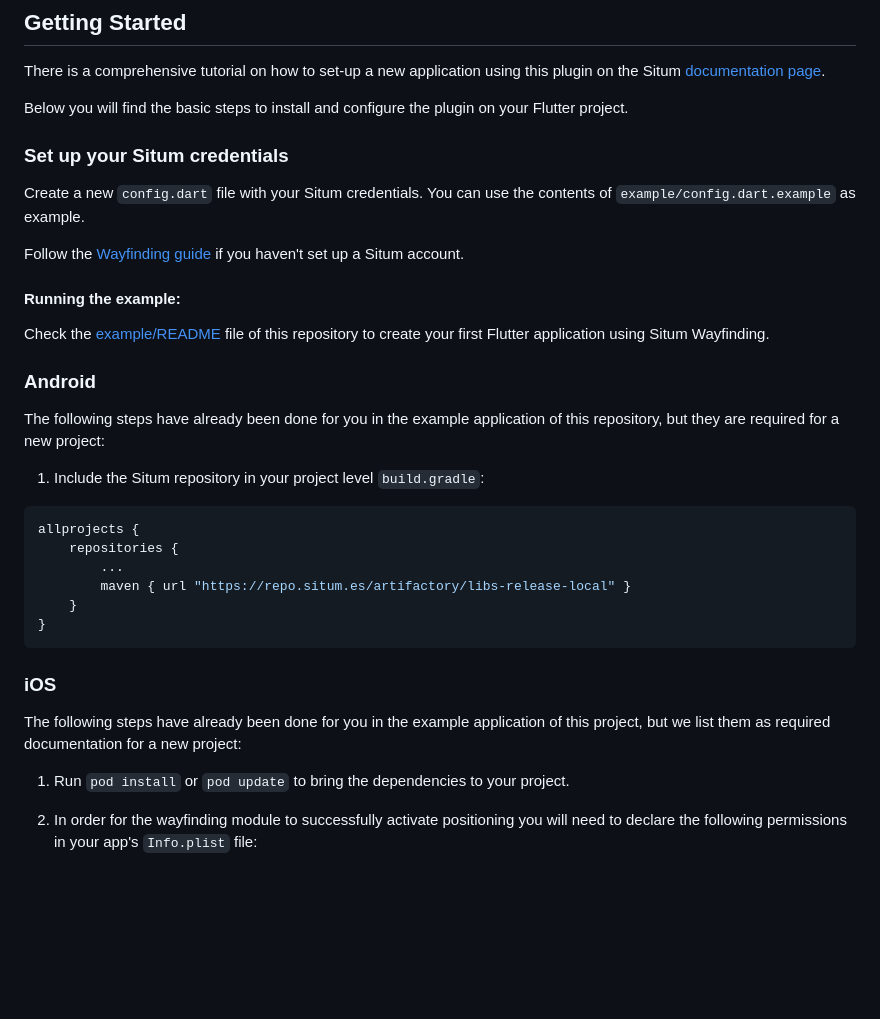
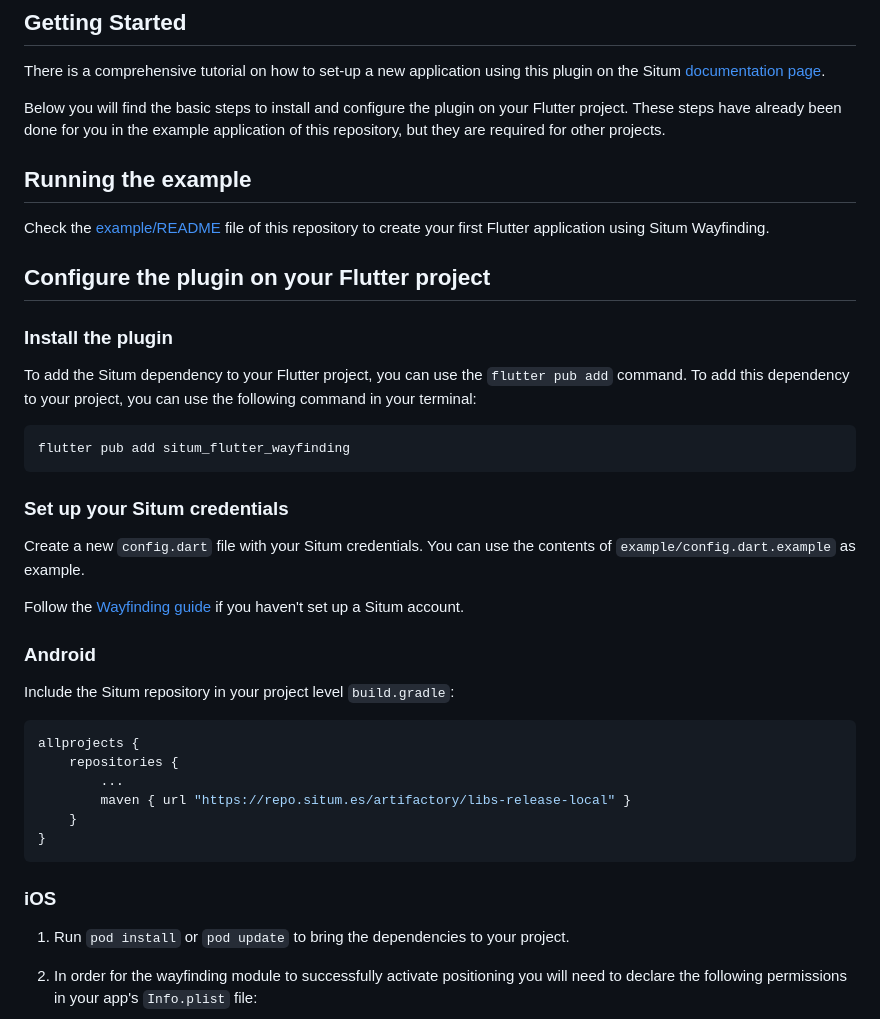
Before and after one commit to situmtech/flutter, a Markdown page: README.md, the part around the change. GitHub-like rendering; blank space fills up the shorter version.

````diff
--- a/README.md
+++ b/README.md
@@ -21,6 +21,21 @@
 There is a comprehensive tutorial on how to set-up a new application using this plugin on the Situm [documentation page](https://situm.com/docs/a-basic-flutter-app/).
 
 Below you will find the basic steps to install and configure the plugin on your Flutter project.
+These steps have already been done for you in the example application of this repository, but they are required for other projects.
+
+## Running the example
+
+Check the [example/README](./example/README.md) file of this repository to create your first Flutter application using Situm Wayfinding.
+
+## Configure the plugin on your Flutter project
+
+### Install the plugin
+
+To add the Situm dependency to your Flutter project, you can use the `flutter pub add` command. To add this dependency to your project, you can use the following command in your terminal:
+
+```
+flutter pub add situm_flutter_wayfinding
+```
 
 ### Set up your Situm credentials
 
@@ -29,15 +44,9 @@ Create a new `config.dart` file with your Situm credentials. You can use the con
 Follow the [Wayfinding guide](https://situm.com/docs/first-steps-for-wayfinding/) if you haven't set
 up a Situm account.
 
-#### Running the example:
-
-Check the [example/README](./example/README.md) file of this repository to create your first Flutter application using Situm Wayfinding.
-
 ### Android
 
-The following steps have already been done for you in the example application of this repository, but they are required for a new project:
-
-1. Include the Situm repository in your project level `build.gradle`:
+Include the Situm repository in your project level `build.gradle`:
 
 ```groovy
 allprojects {
@@ -49,8 +58,6 @@ allprojects {
 ```
 
 ### iOS
-
-The following steps have already been done for you in the example application of this project, but we list them as required documentation for a new project:
 
 1. Run `pod install` or `pod update` to bring the dependencies to your project.
 
````
Also changed, not shown: example/README.md (+6 -8 lines).
